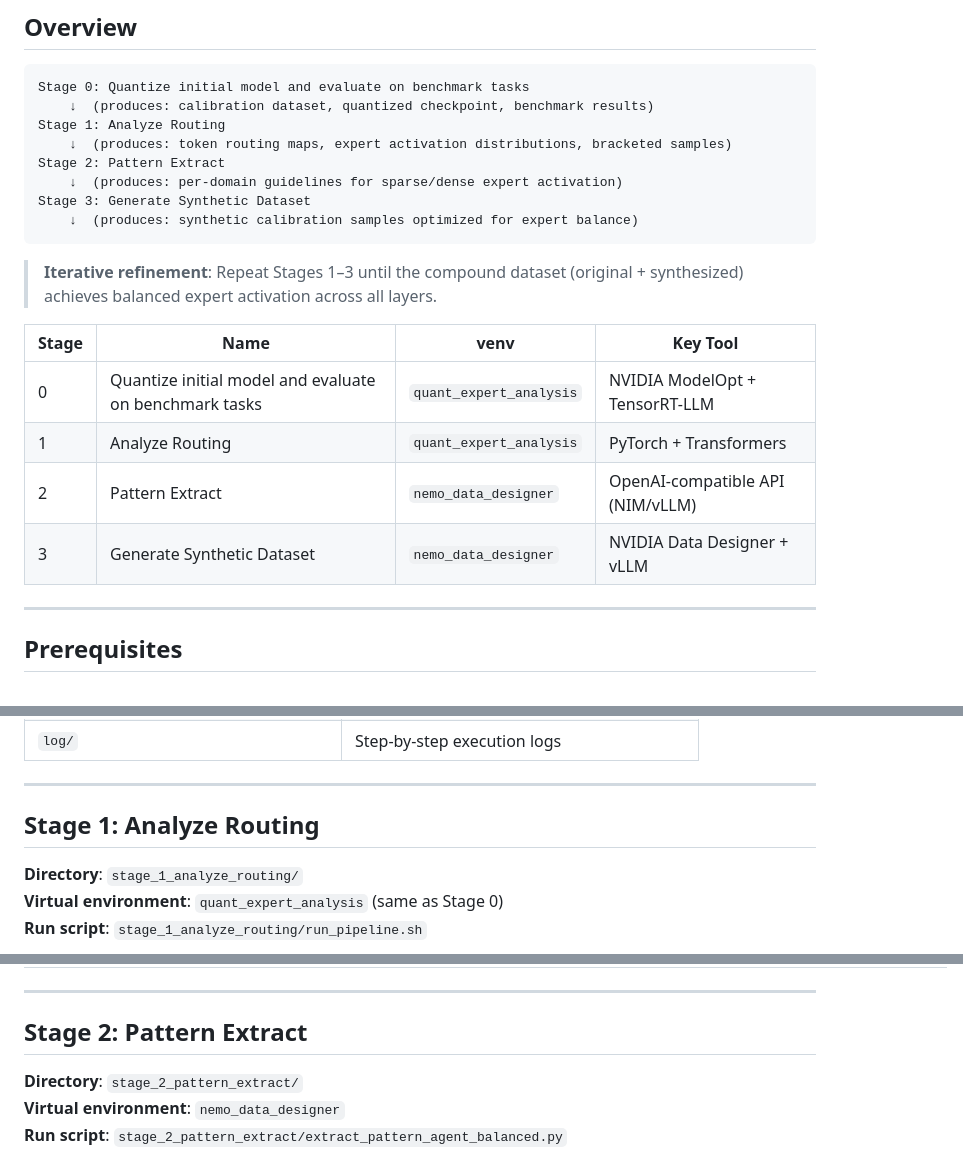
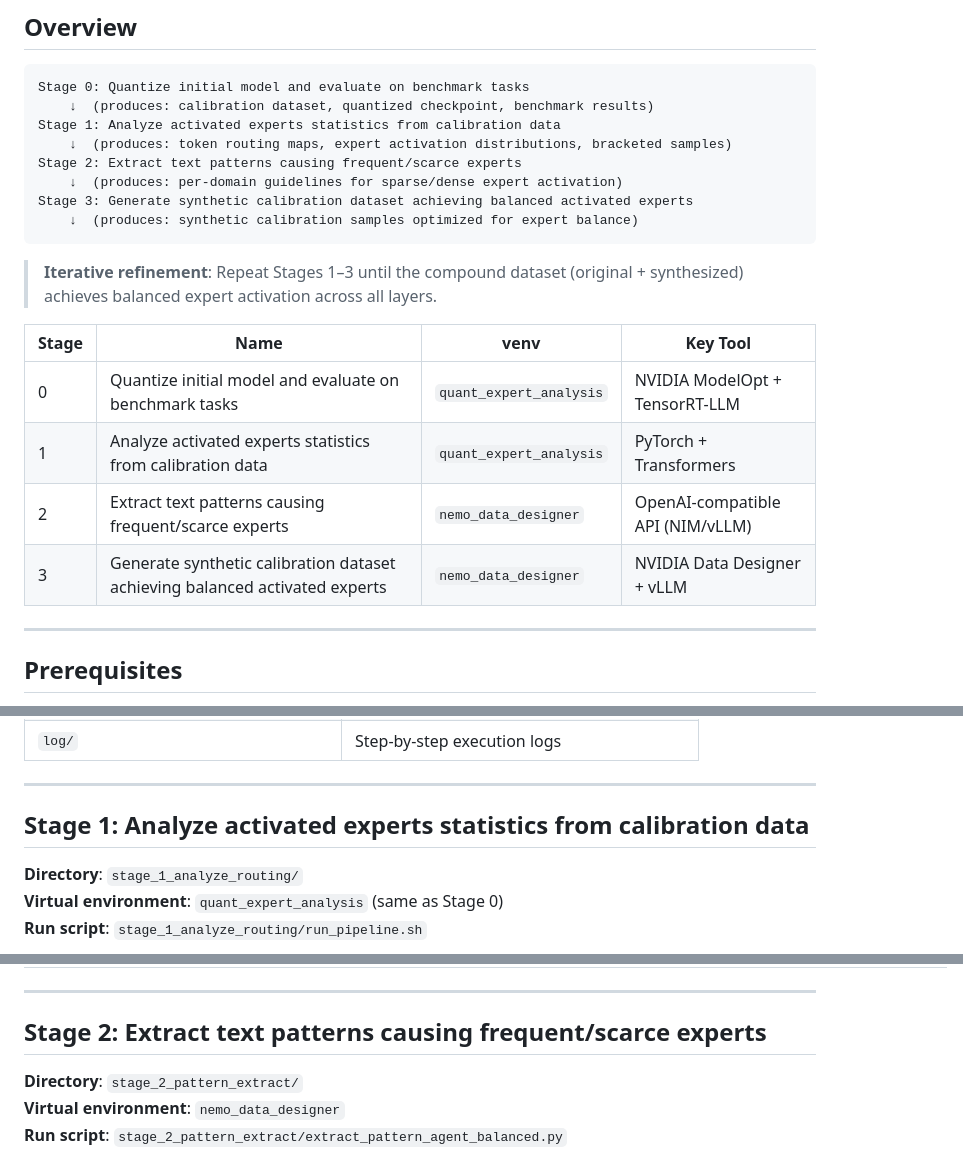
Before and after one commit to nota-github/nota_ai_pascal_moe_quantization, a Markdown page: README.md, 3 parts joined by grey strips. Drawn GitHub-style.

Commit message:
docs: update stage names with detailed descriptions
- Stage 1: Analyze activated experts statistics from calibration data
- Stage 2: Extract text patterns causing frequent/scarce experts
- Stage 3: Generate synthetic calibration dataset achieving balanced activated experts

Co-Authored-By: Claude Sonnet 4.6 <noreply@anthropic.com>

````diff
--- a/README.md
+++ b/README.md
@@ -7,11 +7,11 @@ A four-stage pipeline for quantizing Mixture-of-Experts (MoE) LLMs with expert-r
 ```
 Stage 0: Quantize initial model and evaluate on benchmark tasks
     ↓  (produces: calibration dataset, quantized checkpoint, benchmark results)
-Stage 1: Analyze Routing
+Stage 1: Analyze activated experts statistics from calibration data
     ↓  (produces: token routing maps, expert activation distributions, bracketed samples)
-Stage 2: Pattern Extract
+Stage 2: Extract text patterns causing frequent/scarce experts
     ↓  (produces: per-domain guidelines for sparse/dense expert activation)
-Stage 3: Generate Synthetic Dataset
+Stage 3: Generate synthetic calibration dataset achieving balanced activated experts
     ↓  (produces: synthetic calibration samples optimized for expert balance)
 ```
 
@@ -20,9 +20,9 @@ Stage 3: Generate Synthetic Dataset
 | Stage | Name | venv | Key Tool |
 |-------|------|------|----------|
 | 0 | Quantize initial model and evaluate on benchmark tasks | `quant_expert_analysis` | NVIDIA ModelOpt + TensorRT-LLM |
-| 1 | Analyze Routing | `quant_expert_analysis` | PyTorch + Transformers |
-| 2 | Pattern Extract | `nemo_data_designer` | OpenAI-compatible API (NIM/vLLM) |
-| 3 | Generate Synthetic Dataset | `nemo_data_designer` | NVIDIA Data Designer + vLLM |
+| 1 | Analyze activated experts statistics from calibration data | `quant_expert_analysis` | PyTorch + Transformers |
+| 2 | Extract text patterns causing frequent/scarce experts | `nemo_data_designer` | OpenAI-compatible API (NIM/vLLM) |
+| 3 | Generate synthetic calibration dataset achieving balanced activated experts | `nemo_data_designer` | NVIDIA Data Designer + vLLM |
 
 ---
 
@@ -108,7 +108,7 @@ bash run_pipeline.sh
 
 ---
 
-## Stage 1: Analyze Routing
+## Stage 1: Analyze activated experts statistics from calibration data
 
 **Directory**: `stage_1_analyze_routing/`
 **Virtual environment**: `quant_expert_analysis` (same as Stage 0)
@@ -196,7 +196,7 @@ bash run_pipeline.sh 4   # step6: apply <red>/<blue> brackets
 
 ---
 
-## Stage 2: Pattern Extract
+## Stage 2: Extract text patterns causing frequent/scarce experts
 
 **Directory**: `stage_2_pattern_extract/`
 **Virtual environment**: `nemo_data_designer`
````
Also changed, not shown: other parts of README.md (+1 -1 lines).
